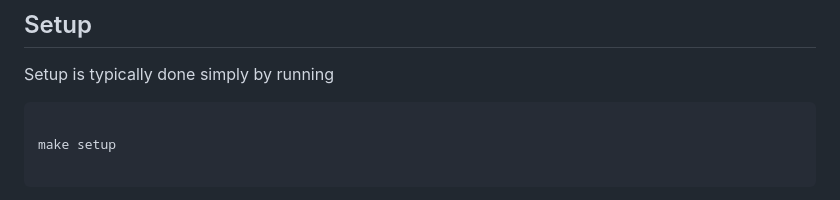
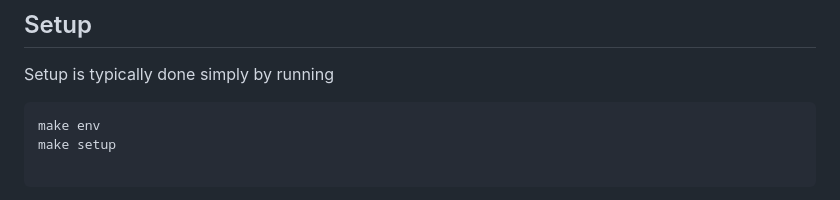
Before and after one commit to nullwiz/triochall, a Markdown page: README.md, the part around the change. Drawn GitHub-style.

Commit message:
Update README.md
add make env directive

````diff
--- a/README.md
+++ b/README.md
@@ -90,7 +90,7 @@ Endpoints can be accessed by going to http://localhost:5000/docs.
 Setup is typically done simply by running
 
 ```
-
+make env
 make setup
 
 ```
````
